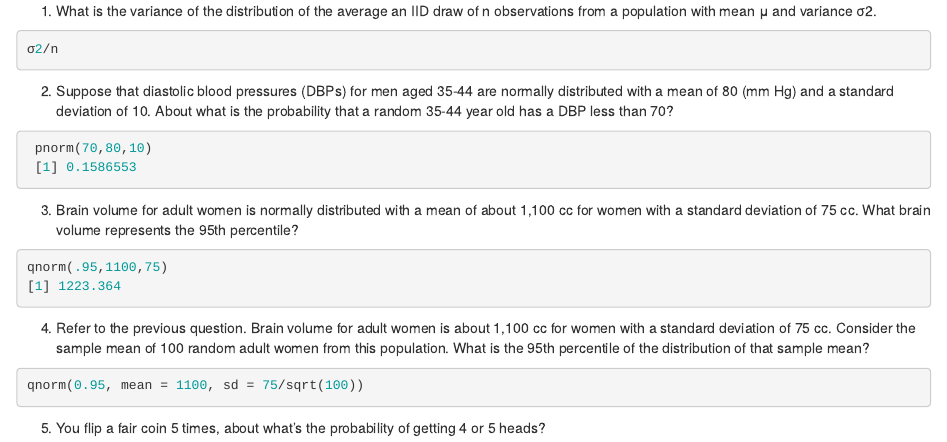
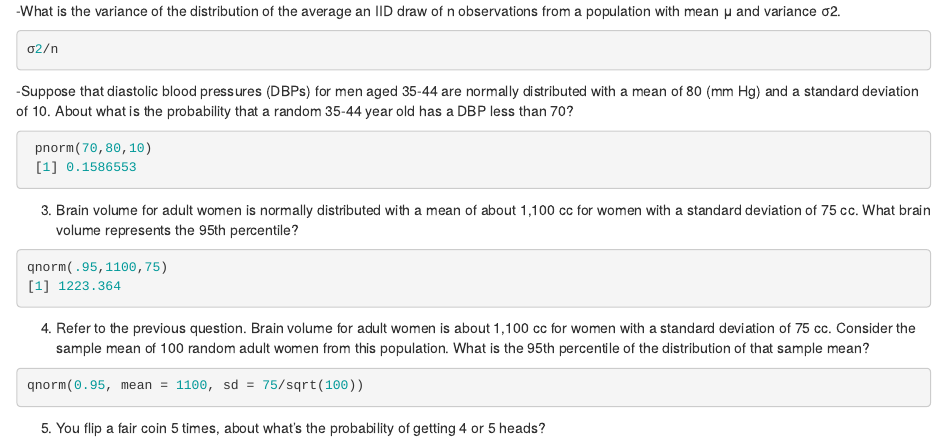
Before and after one commit to cynthia0611/Coursera-Statistical-Inference, an R Markdown document (Quiz2.Rmd): the page in a window 1100 px wide, from its top. Rendered offline with R 4.5, knitr and Pandoc, with nearby package versions; the code chunks are not run, so their results and figures are left out.

Commit message:
Update Quiz2.Rmd

````diff
--- a/Quiz2.Rmd
+++ b/Quiz2.Rmd
@@ -1,8 +1,8 @@
-1. What is the variance of the distribution of the average an IID draw of n observations from a population with mean μ and variance σ2.
+-What is the variance of the distribution of the average an IID draw of n observations from a population with mean μ and variance σ2.
 ```{r}
 σ2/n
 ```
-2. Suppose that diastolic blood pressures (DBPs) for men aged 35-44 are normally distributed with a mean of 80 (mm Hg) and a standard deviation of 10. About what is the probability that a random 35-44 year old has a DBP less than 70?
+-Suppose that diastolic blood pressures (DBPs) for men aged 35-44 are normally distributed with a mean of 80 (mm Hg) and a standard deviation of 10. About what is the probability that a random 35-44 year old has a DBP less than 70?
 ```{r}
  pnorm(70,80,10)
  [1] 0.1586553
````
